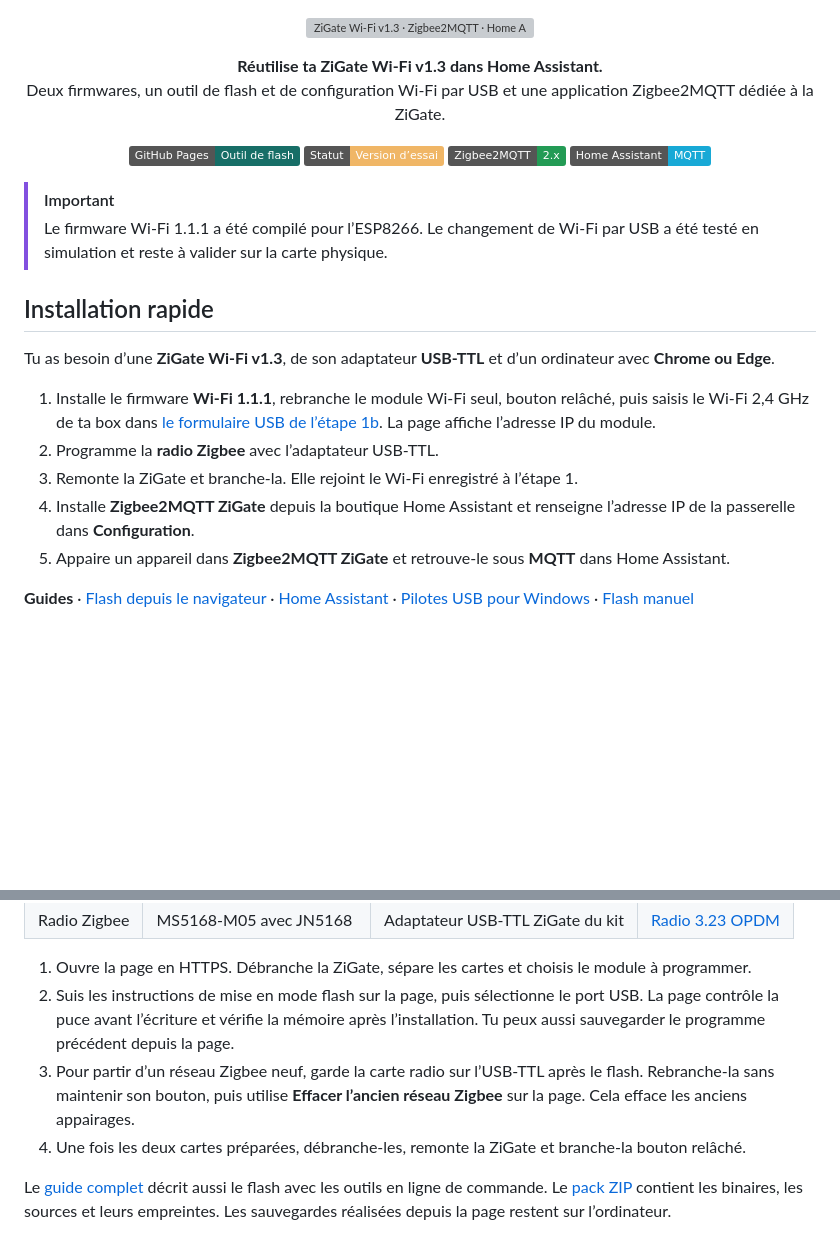
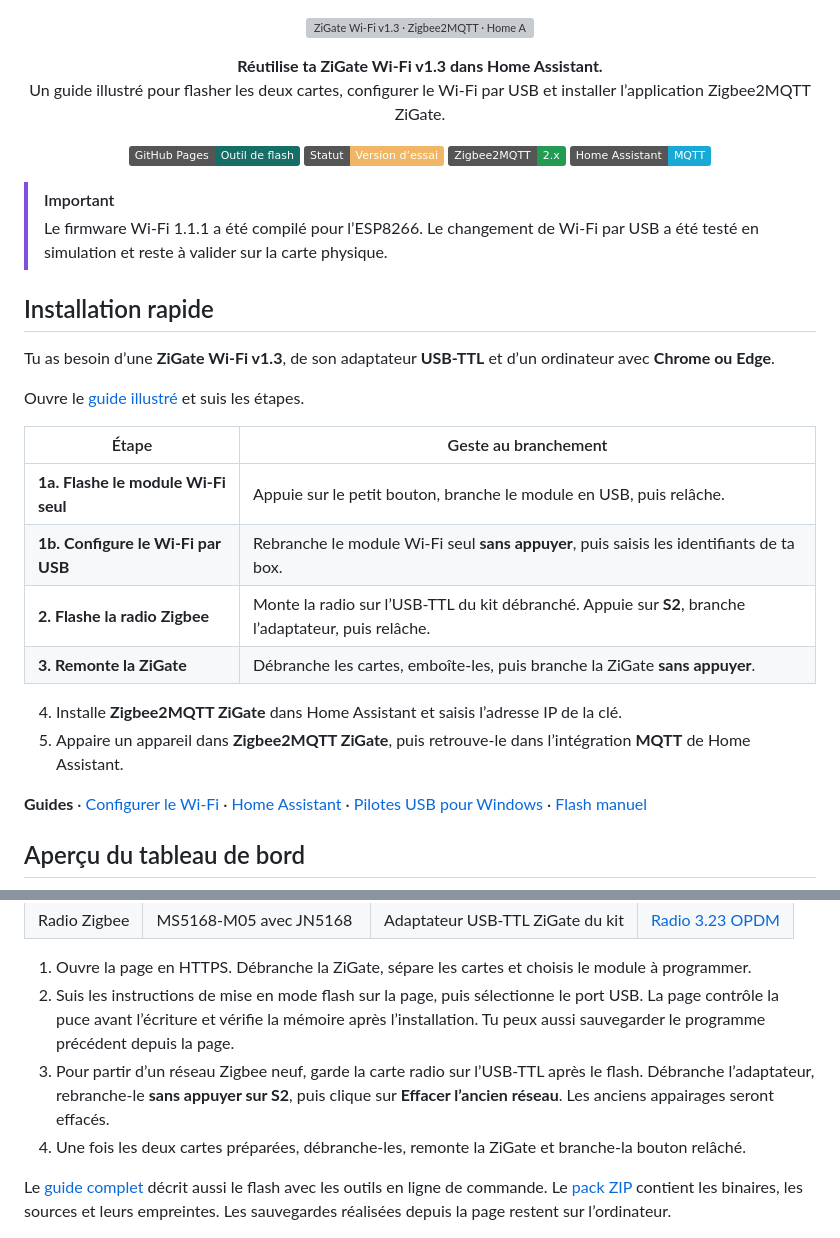
Before and after one commit to drslid/zigate-zigbee2mqtt-home-assistant, a Markdown page: README.md, 2 parts joined by grey strips. GitHub-like rendering; badges without logos; blank space fills up the shorter version; grey boxes are pictures that could not be loaded.

Commit message:
Ajouter le tableau de bord et le guide rapide au README

```diff
--- a/README.md
+++ b/README.md
@@ -5,7 +5,7 @@
 <p align="center">
   <strong>Réutilise ta ZiGate Wi-Fi v1.3 dans Home Assistant.</strong>
   <br>
-  Deux firmwares, un outil de flash et de configuration Wi-Fi par USB et une application Zigbee2MQTT dédiée à la ZiGate.
+  Un guide illustré pour flasher les deux cartes, configurer le Wi-Fi par USB et installer l’application Zigbee2MQTT ZiGate.
 </p>
 
 <p align="center">
@@ -22,10 +22,19 @@
 
 Tu as besoin d’une **ZiGate Wi-Fi v1.3**, de son adaptateur **USB‑TTL** et d’un ordinateur avec **Chrome ou Edge**.
 
-1. Installe le firmware **Wi-Fi 1.1.1**, rebranche le module Wi-Fi seul, bouton relâché, puis saisis le Wi-Fi 2,4 GHz de ta box dans [le formulaire USB de l’étape 1b](https://drslid.github.io/zigate-zigbee2mqtt-home-assistant/#wifi). La page affiche l’adresse IP du module.
-2. Programme la **radio Zigbee** avec l’adaptateur USB‑TTL.
-3. Remonte la ZiGate et branche-la. Elle rejoint le Wi-Fi enregistré à l’étape 1.
-4. Installe **Zigbee2MQTT ZiGate** depuis la boutique Home Assistant et renseigne l’adresse IP de la passerelle dans **Configuration**.
-5. Appaire un appareil dans **Zigbee2MQTT ZiGate** et retrouve-le sous **MQTT** dans Home Assistant.
+Ouvre le [guide illustré](https://drslid.github.io/zigate-zigbee2mqtt-home-assistant/#flash) et suis les étapes.
 
-**Guides** · [Flash depuis le navigateur](https://drslid.github.io/zigate-zigbee2mqtt-home-assistant/) · [Home Assistant](#installation-dans-home-assistant) · [Pilotes USB pour Windows](https://drslid.github.io/zigate-zigbee2mqtt-home-assistant/pilotes.html) · [Flash manuel](LISEZ-MOI.md)
+| Étape | Geste au branchement |
+| --- | --- |
+| **1a. Flashe le module Wi-Fi seul** | Appuie sur le petit bouton, branche le module en USB, puis relâche. |
+| **1b. Configure le Wi-Fi par USB** | Rebranche le module Wi-Fi seul **sans appuyer**, puis saisis les identifiants de ta box. |
+| **2. Flashe la radio Zigbee** | Monte la radio sur l’USB‑TTL du kit débranché. Appuie sur **S2**, branche l’adaptateur, puis relâche. |
+| **3. Remonte la ZiGate** | Débranche les cartes, emboîte-les, puis branche la ZiGate **sans appuyer**. |
+
+4. Installe **Zigbee2MQTT ZiGate** dans Home Assistant et saisis l’adresse IP de la clé.
+5. Appaire un appareil dans **Zigbee2MQTT ZiGate**, puis retrouve-le dans l’intégration **MQTT** de Home Assistant.
+
+**Guides** · [Configurer le Wi-Fi](https://drslid.github.io/zigate-zigbee2mqtt-home-assistant/#wifi) · [Home Assistant](#installation-dans-home-assistant) · [Pilotes USB pour Windows](https://drslid.github.io/zigate-zigbee2mqtt-home-assistant/pilotes.html) · [Flash manuel](LISEZ-MOI.md)
+
+## Aperçu du tableau de bord
+
@@ -39,7 +53,7 @@ Tu as besoin d’une **ZiGate Wi-Fi v1.3**, de son adaptateur **USB‑TTL** et d
 
 1. Ouvre la page en HTTPS. Débranche la ZiGate, sépare les cartes et choisis le module à programmer.
 2. Suis les instructions de mise en mode flash sur la page, puis sélectionne le port USB. La page contrôle la puce avant l’écriture et vérifie la mémoire après l’installation. Tu peux aussi sauvegarder le programme précédent depuis la page.
-3. Pour partir d’un réseau Zigbee neuf, garde la carte radio sur l’USB‑TTL après le flash. Rebranche-la sans maintenir son bouton, puis utilise **Effacer l’ancien réseau Zigbee** sur la page. Cela efface les anciens appairages.
+3. Pour partir d’un réseau Zigbee neuf, garde la carte radio sur l’USB‑TTL après le flash. Débranche l’adaptateur, rebranche-le **sans appuyer sur S2**, puis clique sur **Effacer l’ancien réseau**. Les anciens appairages seront effacés.
 4. Une fois les deux cartes préparées, débranche-les, remonte la ZiGate et branche-la bouton relâché.
 
 Le [guide complet](LISEZ-MOI.md) décrit aussi le flash avec les outils en ligne de commande. Le [pack ZIP](ZiGate-v1.3-Zigbee2MQTT-1.1.1.zip) contient les binaires, les sources et leurs empreintes. Les sauvegardes réalisées depuis la page restent sur l’ordinateur.
```
Also changed, not shown: other parts of README.md (+5 -0 lines), LISEZ-MOI.md (+5 -3 lines), docs/assets/dashboard.jpg (added).
